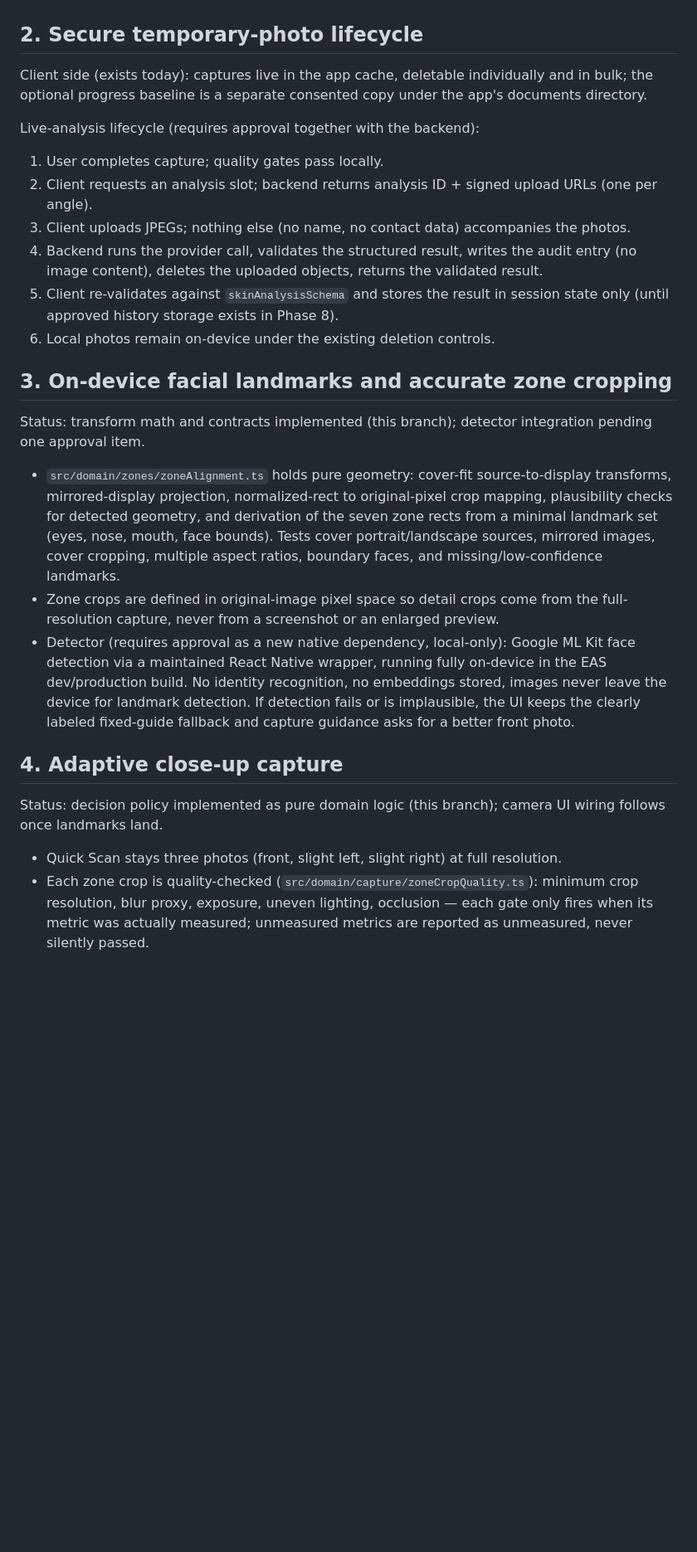
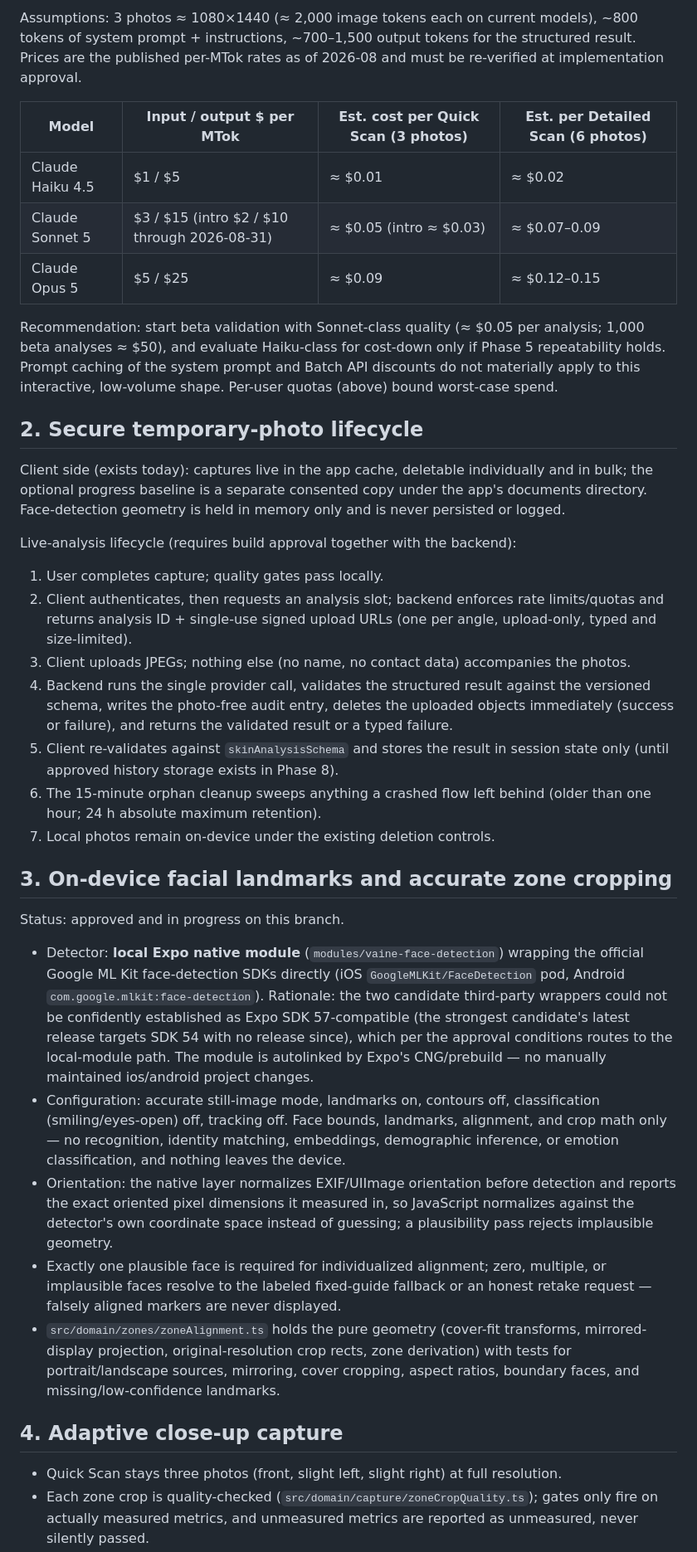
Before and after one commit to HolisticDrBright/vAIne, a Markdown page: docs/live-analysis-plan.md, the part around one of its changes. Shown at 83% size. Rendered like a GitHub page; blank space fills up the shorter version.

```diff
--- a/docs/live-analysis-plan.md
+++ b/docs/live-analysis-plan.md
@@ -54,55 +82,80 @@ service interface.
+Assumptions: 3 photos ≈ 1080×1440 (≈ 2,000 image tokens each on current
+models), ~800 tokens of system prompt + instructions, ~700–1,500 output tokens
+for the structured result. Prices are the published per-MTok rates as of
+2026-08 and must be re-verified at implementation approval.
+
+| Model | Input / output $ per MTok | Est. cost per Quick Scan (3 photos) | Est. per Detailed Scan (6 photos) |
+| --- | --- | --- | --- |
+| Claude Haiku 4.5 | $1 / $5 | ≈ $0.01 | ≈ $0.02 |
+| Claude Sonnet 5 | $3 / $15 (intro $2 / $10 through 2026-08-31) | ≈ $0.05 (intro ≈ $0.03) | ≈ $0.07–0.09 |
+| Claude Opus 5 | $5 / $25 | ≈ $0.09 | ≈ $0.12–0.15 |
+
+Recommendation: start beta validation with Sonnet-class quality (≈ $0.05 per
+analysis; 1,000 beta analyses ≈ $50), and evaluate Haiku-class for cost-down
+only if Phase 5 repeatability holds. Prompt caching of the system prompt and
+Batch API discounts do not materially apply to this interactive, low-volume
+shape. Per-user quotas (above) bound worst-case spend.
 
 ## 2. Secure temporary-photo lifecycle
 
 Client side (exists today): captures live in the app cache, deletable
 individually and in bulk; the optional progress baseline is a separate
-consented copy under the app's documents directory.
+consented copy under the app's documents directory. Face-detection geometry is
+held in memory only and is never persisted or logged.
 
-Live-analysis lifecycle (requires approval together with the backend):
+Live-analysis lifecycle (requires build approval together with the backend):
 
 1. User completes capture; quality gates pass locally.
-2. Client requests an analysis slot; backend returns analysis ID + signed
-   upload URLs (one per angle).
+2. Client authenticates, then requests an analysis slot; backend enforces
+   rate limits/quotas and returns analysis ID + single-use signed upload URLs
+   (one per angle, upload-only, typed and size-limited).
 3. Client uploads JPEGs; nothing else (no name, no contact data) accompanies
    the photos.
-4. Backend runs the provider call, validates the structured result, writes the
-   audit entry (no image content), deletes the uploaded objects, returns the
-   validated result.
+4. Backend runs the single provider call, validates the structured result
+   against the versioned schema, writes the photo-free audit entry, deletes
+   the uploaded objects immediately (success or failure), and returns the
+   validated result or a typed failure.
 5. Client re-validates against `skinAnalysisSchema` and stores the result in
    session state only (until approved history storage exists in Phase 8).
-6. Local photos remain on-device under the existing deletion controls.
+6. The 15-minute orphan cleanup sweeps anything a crashed flow left behind
+   (older than one hour; 24 h absolute maximum retention).
+7. Local photos remain on-device under the existing deletion controls.
 
 ## 3. On-device facial landmarks and accurate zone cropping
 
-Status: transform math and contracts implemented (this branch); detector
-integration pending one approval item.
+Status: approved and in progress on this branch.
 
-- `src/domain/zones/zoneAlignment.ts` holds pure geometry: cover-fit
-  source-to-display transforms, mirrored-display projection, normalized-rect to
-  original-pixel crop mapping, plausibility checks for detected geometry, and
-  derivation of the seven zone rects from a minimal landmark set (eyes, nose,
-  mouth, face bounds). Tests cover portrait/landscape sources, mirrored images,
-  cover cropping, multiple aspect ratios, boundary faces, and
-  missing/low-confidence landmarks.
-- Zone crops are defined in original-image pixel space so detail crops come
-  from the full-resolution capture, never from a screenshot or an enlarged
-  preview.
-- Detector (requires approval as a new native dependency, local-only): Google
-  ML Kit face detection via a maintained React Native wrapper, running fully
-  on-device in the EAS dev/production build. No identity recognition, no
-  embeddings stored, images never leave the device for landmark detection.
-  If detection fails or is implausible, the UI keeps the clearly labeled
-  fixed-guide fallback and capture guidance asks for a better front photo.
+- Detector: **local Expo native module** (`modules/vaine-face-detection`)
+  wrapping the official Google ML Kit face-detection SDKs directly (iOS
+  `GoogleMLKit/FaceDetection` pod, Android `com.google.mlkit:face-detection`).
+  Rationale: the two candidate third-party wrappers could not be confidently
+  established as Expo SDK 57-compatible (the strongest candidate's latest
+  release targets SDK 54 with no release since), which per the approval
+  conditions routes to the local-module path. The module is autolinked by
+  Expo's CNG/prebuild — no manually maintained ios/android project changes.
+- Configuration: accurate still-image mode, landmarks on, contours off,
+  classification (smiling/eyes-open) off, tracking off. Face bounds,
+  landmarks, alignment, and crop math only — no recognition, identity
+  matching, embeddings, demographic inference, or emotion classification, and
+  nothing leaves the device.
+- Orientation: the native layer normalizes EXIF/UIImage orientation before
+  detection and reports the exact oriented pixel dimensions it measured in, so
+  JavaScript normalizes against the detector's own coordinate space instead of
+  guessing; a plausibility pass rejects implausible geometry.
+- Exactly one plausible face is required for individualized alignment; zero,
+  multiple, or implausible faces resolve to the labeled fixed-guide fallback
+  or an honest retake request — falsely aligned markers are never displayed.
+- `src/domain/zones/zoneAlignment.ts` holds the pure geometry (cover-fit
+  transforms, mirrored-display projection, original-resolution crop rects,
+  zone derivation) with tests for portrait/landscape sources, mirroring, cover
+  cropping, aspect ratios, boundary faces, and missing/low-confidence
+  landmarks.
 
 ## 4. Adaptive close-up capture
 
-Status: decision policy implemented as pure domain logic (this branch); camera
-UI wiring follows once landmarks land.
-
 - Quick Scan stays three photos (front, slight left, slight right) at full
   resolution.
-- Each zone crop is quality-checked (`src/domain/capture/zoneCropQuality.ts`):
-  minimum crop resolution, blur proxy, exposure, uneven lighting, occlusion —
-  each gate only fires when its metric was actually measured; unmeasured
-  metrics are reported as unmeasured, never silently passed.
+- Each zone crop is quality-checked (`src/domain/capture/zoneCropQuality.ts`);
+  gates only fire on actually measured metrics, and unmeasured metrics are
+  reported as unmeasured, never silently passed.
 - `planDetailCapture` maps deficient zones to at most three guided detail
```
Also changed, not shown: other parts of docs/live-analysis-plan.md (+57 -29 lines).
